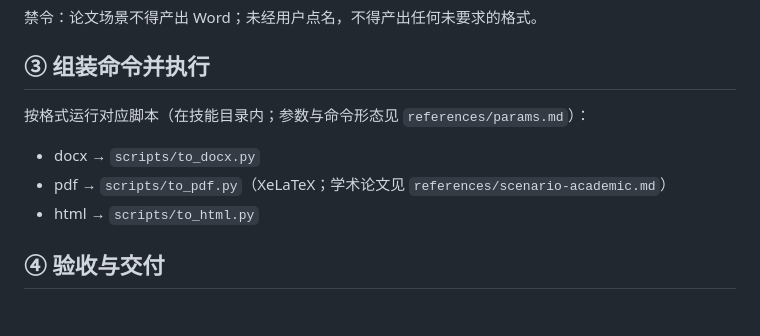
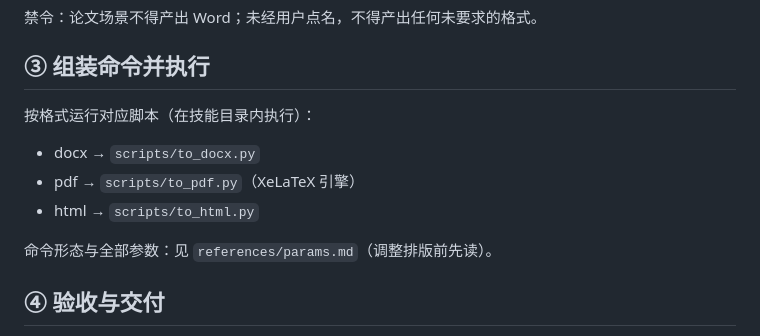
Before and after one commit to whlle-yi/md-convert-skill, a Markdown page: skills/md-convert/SKILL.md, the part around the change. Rendered like a GitHub page; blank space fills up the shorter version.

Commit message:
docs(skill): ③ 去重——scenario/params 指针各保留决策点与路由表两处

```diff
--- a/skills/md-convert/SKILL.md
+++ b/skills/md-convert/SKILL.md
@@ -25,11 +25,13 @@ description: 高质量把 Markdown 转换为 Word、PDF、HTML。用户要求"md
 
 ## ③ 组装命令并执行
 
-按格式运行对应脚本（在技能目录内；参数与命令形态见 `references/params.md`）：
+按格式运行对应脚本（在技能目录内执行）：
 
 - docx → `scripts/to_docx.py`
-- pdf → `scripts/to_pdf.py`（XeLaTeX；学术论文见 `references/scenario-academic.md`）
+- pdf → `scripts/to_pdf.py`（XeLaTeX 引擎）
 - html → `scripts/to_html.py`
+
+命令形态与全部参数：见 `references/params.md`（调整排版前先读）。
 
 ## ④ 验收与交付
 
```
